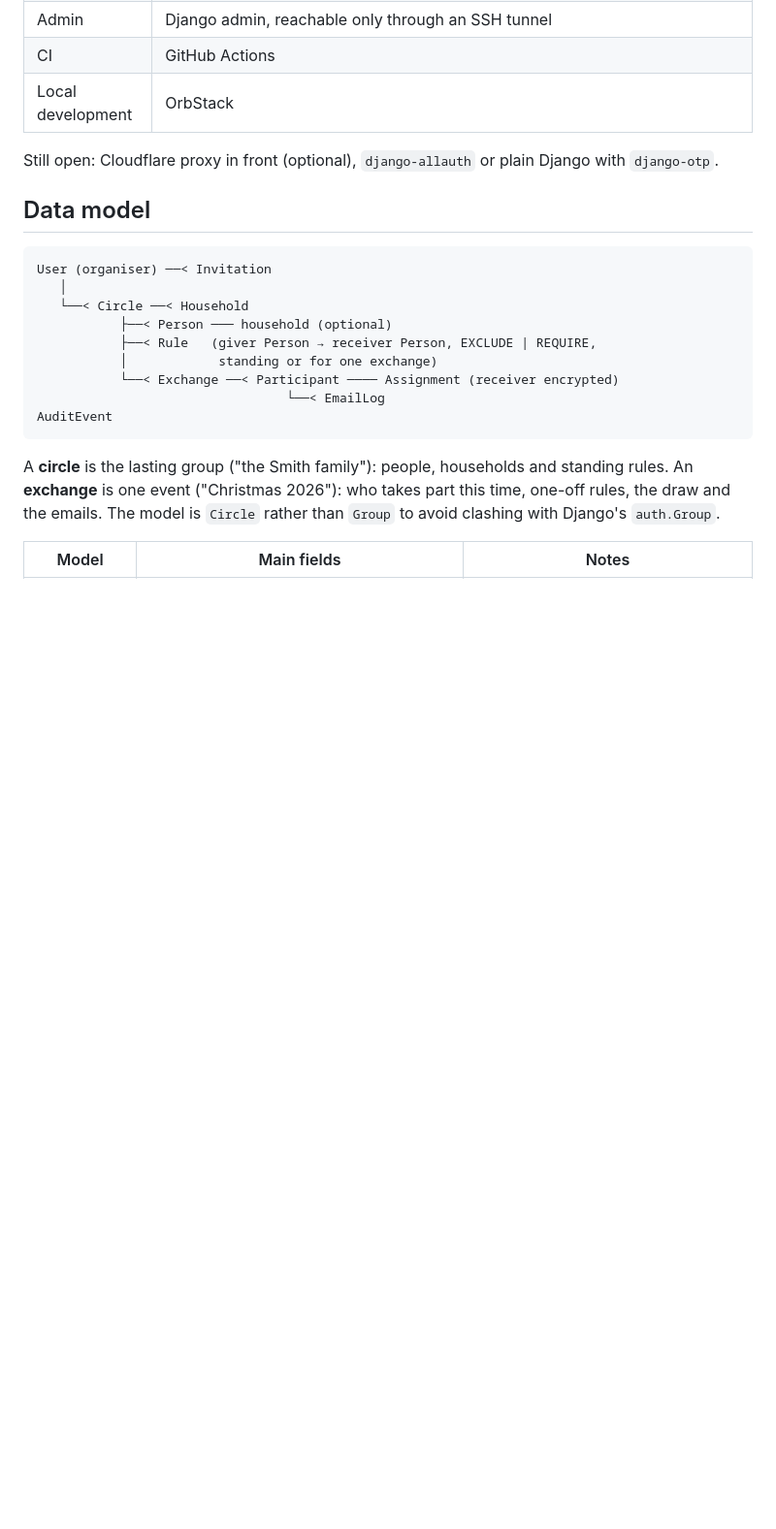
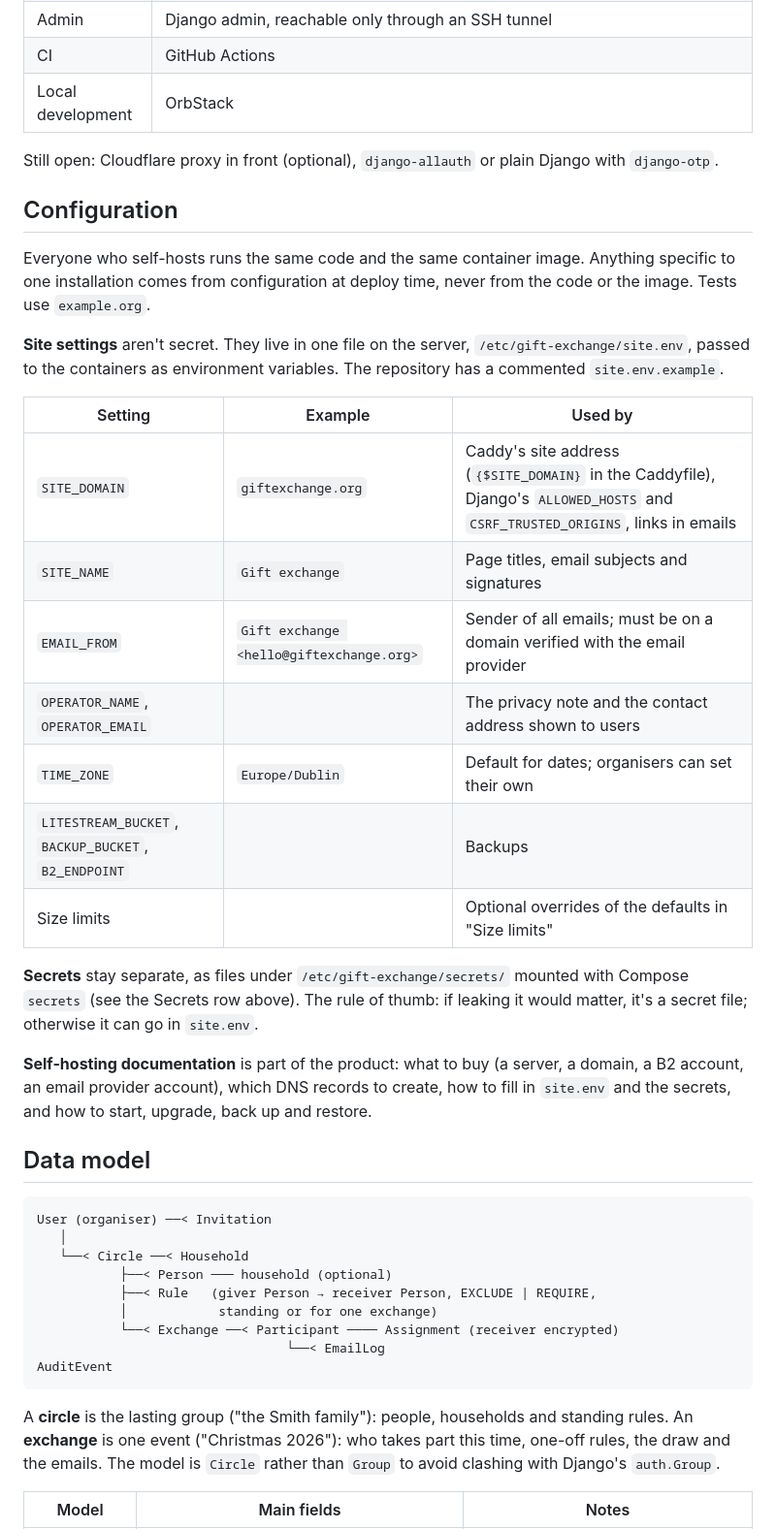
Before and after one commit to dave-finlay/gift-exchange, a Markdown page: docs/DESIGN.md, the part around one of its changes. Shown at 97% size. GitHub-like rendering; blank space fills up the shorter version.

Commit message:
Design: keep installation-specific values in configuration
Everyone runs the same code and image; the domain, site name, sender
address, operator contact, time zone and backup buckets come from a
site.env file at deploy time, and secrets stay in mounted files.

Co-Authored-By: Claude Opus 5.5 <noreply@anthropic.com>

```diff
--- a/docs/DESIGN.md
+++ b/docs/DESIGN.md
@@ -51,6 +51,36 @@ Status: design, as of 2026-10-16. No code yet.
 
 Still open: Cloudflare proxy in front (optional), `django-allauth` or
 plain Django with `django-otp`.
+
+## Configuration
+
+Everyone who self-hosts runs the same code and the same container image.
+Anything specific to one installation comes from configuration at deploy
+time, never from the code or the image. Tests use `example.org`.
+
+**Site settings** aren't secret. They live in one file on the server,
+`/etc/gift-exchange/site.env`, passed to the containers as environment
+variables. The repository has a commented `site.env.example`.
+
+| Setting | Example | Used by |
+|---|---|---|
+| `SITE_DOMAIN` | `giftexchange.org` | Caddy's site address (`{$SITE_DOMAIN}` in the Caddyfile), Django's `ALLOWED_HOSTS` and `CSRF_TRUSTED_ORIGINS`, links in emails |
+| `SITE_NAME` | `Gift exchange` | Page titles, email subjects and signatures |
+| `EMAIL_FROM` | `Gift exchange <hello@giftexchange.org>` | Sender of all emails; must be on a domain verified with the email provider |
+| `OPERATOR_NAME`, `OPERATOR_EMAIL` | | The privacy note and the contact address shown to users |
+| `TIME_ZONE` | `Europe/Dublin` | Default for dates; organisers can set their own |
+| `LITESTREAM_BUCKET`, `BACKUP_BUCKET`, `B2_ENDPOINT` | | Backups |
+| Size limits | | Optional overrides of the defaults in "Size limits" |
+
+**Secrets** stay separate, as files under `/etc/gift-exchange/secrets/`
+mounted with Compose `secrets` (see the Secrets row above). The rule of
+thumb: if leaking it would matter, it's a secret file; otherwise it can
+go in `site.env`.
+
+**Self-hosting documentation** is part of the product: what to buy (a
+server, a domain, a B2 account, an email provider account), which DNS
+records to create, how to fill in `site.env` and the secrets, and how to
+start, upgrade, back up and restore.
 
 ## Data model
 
```
Also changed, not shown: other parts of docs/DESIGN.md (+1 -1 lines).
